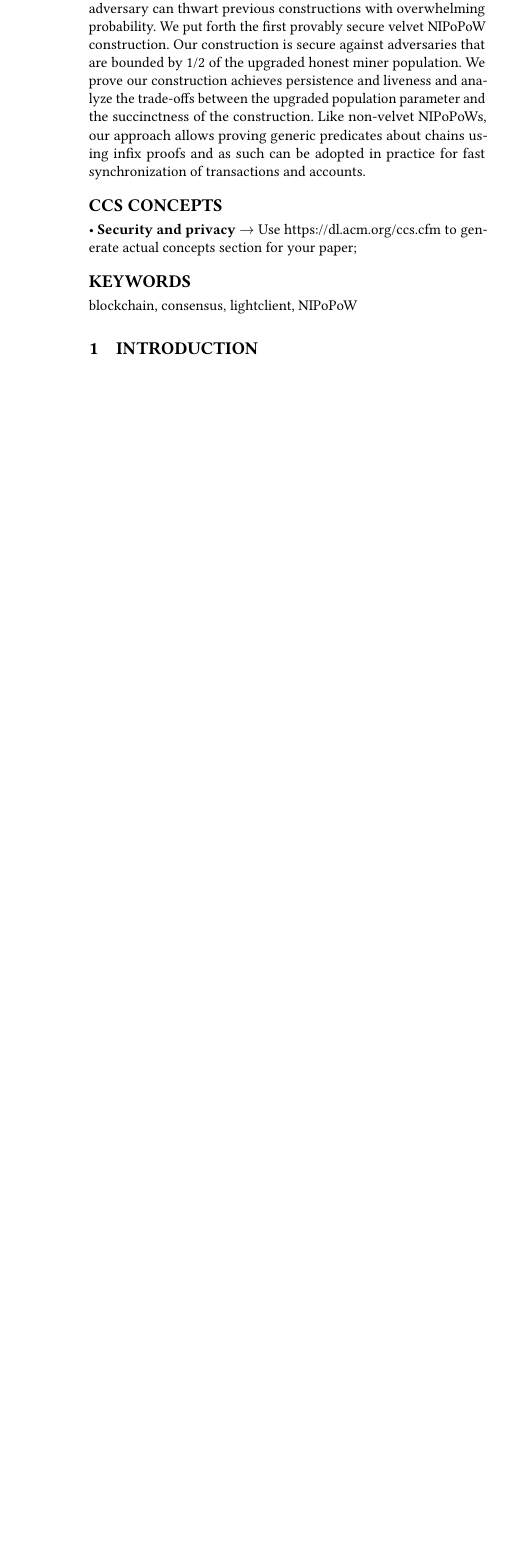
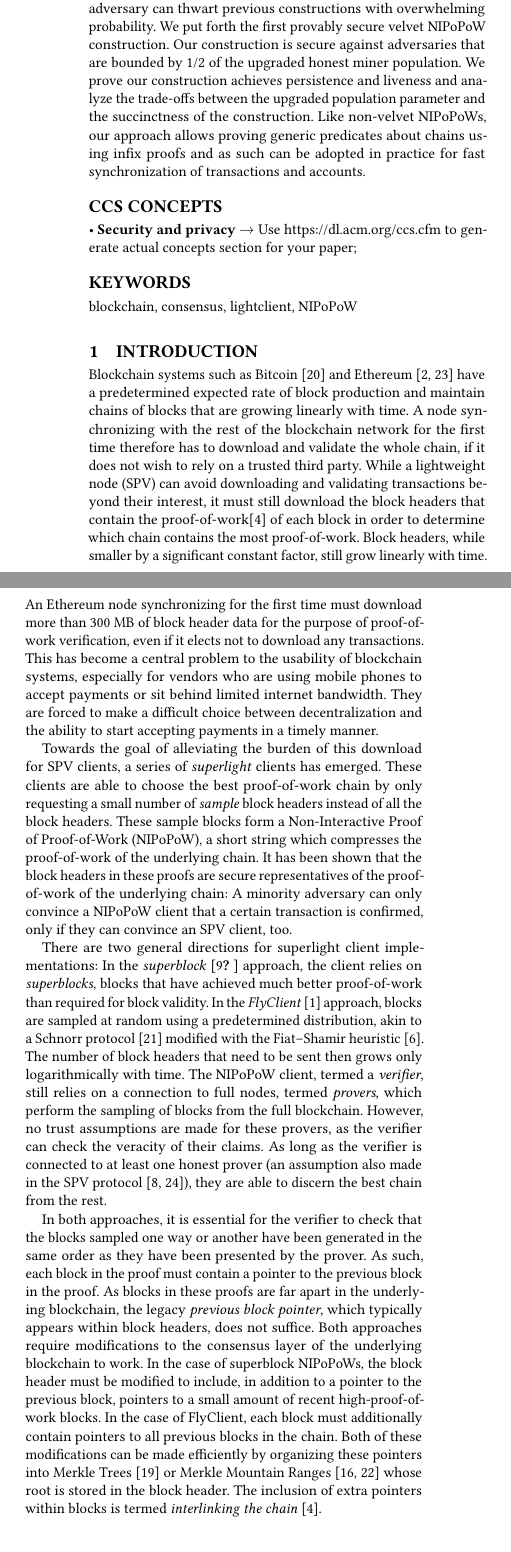
Before and after one commit to decrypto-org/nipopow-velvet, a LaTeX paper (main.tex, which reads introduction.tex): part of one column of page 1 of 6 before the commit and two parts of the columns of page 1 of 8 after it, the two joined at a grey line, cut so that both start at the same text, the shorter picture padded with empty space. Compiled offline with pdfLaTeX.

Commit message:
Add a first introduction

```diff
--- /dev/null
+++ b/introduction.tex
@@ -0,0 +1,60 @@
+Blockchain systems such as Bitcoin~\cite{nakamoto} and
+Ethereum~\cite{buterin,wood} have a predetermined expected rate of block
+production and maintain chains of blocks that are growing linearly
+with time. A node synchronizing with the rest of the blockchain
+network for the first time therefore has to download and validate the whole
+chain, if it does not wish to rely on a trusted third party. While a lightweight
+node (SPV) can avoid downloading and validating transactions beyond their
+interest, it must still download the block headers that contain the
+proof-of-work\cite{pow} of each block in order to determine which chain contains
+the most proof-of-work. Block headers, while smaller by a significant constant
+factor, still grow linearly with time. An Ethereum node synchronizing for the
+first time must download more than $300$ MB of block header data for the purpose
+of proof-of-work verification, even if it elects not to download any
+transactions. This has become a central problem to the usability of blockchain
+systems, especially for vendors who are using mobile phones to accept payments
+or sit behind limited internet bandwidth. They are forced to make a difficult
+choice between decentralization and the ability to start accepting payments in a
+timely manner.
+
+Towards the goal of alleviating the burden of this download for SPV clients, a
+series of \emph{superlight} clients has emerged. These clients are able to
+choose the best proof-of-work chain by only requesting a small number of
+\emph{sample} block headers instead of all the block headers. These sample
+blocks form a Non-Interactive Proof of Proof-of-Work (NIPoPoW), a short string
+which compresses the proof-of-work of the underlying chain. It has been shown
+that the block headers in these proofs are secure representatives of the
+proof-of-work of the underlying chain: A minority adversary can only convince a
+NIPoPoW client that a certain transaction is confirmed, only if they can
+convince an SPV client, too.
+
+There are two general directions for superlight client implementations: In the
+\emph{superblock}~\cite{nipopow,compactsuperblocks} approach, the client
+relies on \emph{superblocks}, blocks that have achieved much better
+proof-of-work than required for block validity. In the
+\emph{FlyClient}~\cite{flyclient} approach, blocks are sampled at random using a
+predetermined distribution, akin to a Schnorr protocol~\cite{schnorr} modified
+with the Fiat--Shamir heuristic~\cite{fiatshamir}. The number of block headers
+that need to be sent then grows only logarithmically with time. The NIPoPoW
+client, termed a \emph{verifier}, still relies on a connection to full nodes,
+termed \emph{provers}, which perform the sampling of blocks from the full
+blockchain. However, no trust assumptions are made for these provers, as the
+verifier can check the veracity of their claims. As long as the verifier is
+connected to at least one honest prover (an assumption also made in the SPV
+protocol~\cite{eclipse,eclipse-ethereum}), they are able to discern the best chain from the rest.
+
+In both approaches, it is essential for the verifier to check that the blocks
+sampled one way or another have been generated in the same order as they have
+been presented by the prover. As such, each block in the proof must contain a
+pointer to the previous block in the proof. As blocks in these proofs are far
+apart in the underlying blockchain, the legacy \emph{previous block pointer},
+which typically appears within block headers, does not suffice.
+Both approaches require modifications to the consensus layer of the underlying
+blockchain to work. In the case of superblock NIPoPoWs, the block header must be
+modified to include, in addition to a pointer to the previous block, pointers to
+a small amount of recent high-proof-of-work blocks. In the case of FlyClient,
+each block must additionally contain pointers to all previous blocks in the
+chain. Both of these modifications can be made efficiently by organizing these
+pointers into Merkle Trees~\cite{merkle} or Merkle Mountain Ranges~\cite{ct,mmr}
+whose root is stored in the block header. The inclusion of extra pointers within
+blocks is termed \emph{interlinking the chain}~\cite{pow}.
```
Also changed, not shown: body.tex (+1 -1 lines), introduction.tex (55 more changed lines).
